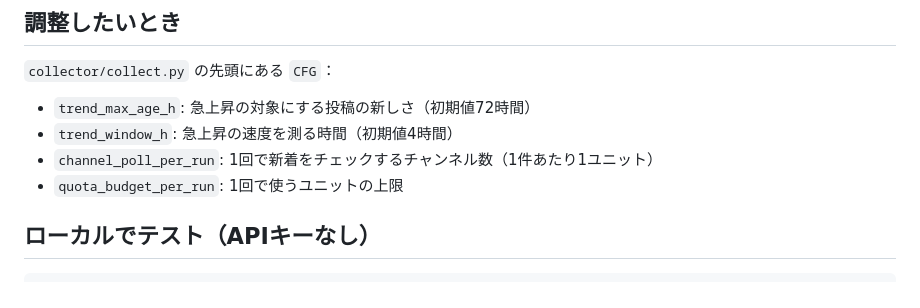
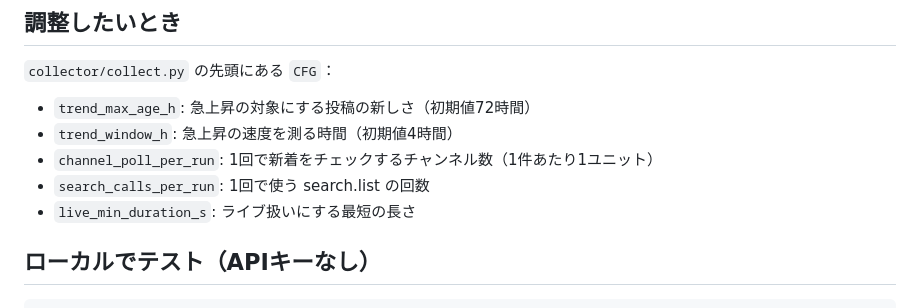
Before and after one commit to tunakan12/yt-jp-ranking, a Markdown page: README.md, the part around one of its changes. Drawn GitHub-style.

````diff
--- a/README.md
+++ b/README.md
@@ -67,7 +60,8 @@ git push -u origin main
 - `trend_max_age_h`: 急上昇の対象にする投稿の新しさ（初期値72時間）
 - `trend_window_h`: 急上昇の速度を測る時間（初期値4時間）
 - `channel_poll_per_run`: 1回で新着をチェックするチャンネル数（1件あたり1ユニット）
-- `quota_budget_per_run`: 1回で使うユニットの上限
+- `search_calls_per_run`: 1回で使う search.list の回数
+- `live_min_duration_s`: ライブ扱いにする最短の長さ
 
 ## ローカルでテスト（APIキーなし）
 ```
````
Also changed, not shown: other parts of README.md (+31 -38 lines).
